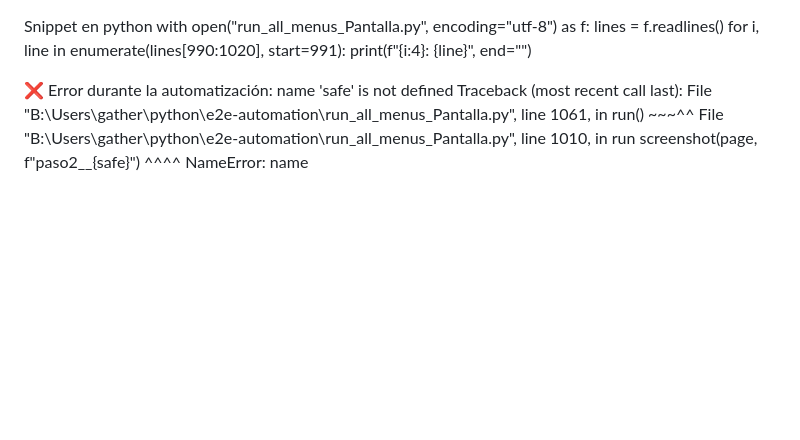
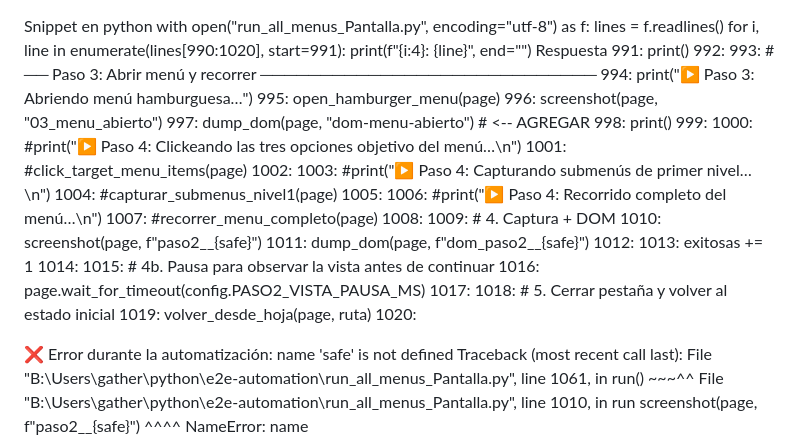
Before and after one commit to Mapaznavarro/EvaluandoTestAut01, a Markdown page: DESARROLLO_automatiz/NOREADME.md, the part around the change. GitHub-like rendering; blank space fills up the shorter version.

```diff
--- a/DESARROLLO_automatiz/NOREADME.md
+++ b/DESARROLLO_automatiz/NOREADME.md
@@ -3,7 +3,37 @@ with open("run_all_menus_Pantalla.py", encoding="utf-8") as f:
     lines = f.readlines()
 for i, line in enumerate(lines[990:1020], start=991):
     print(f"{i:4}: {line}", end="")
-
+Respuesta
+ 991:             print()
+ 992:
+ 993:             # ── Paso 3: Abrir menú y recorrer ────────────────────────────
+ 994:             print("▶ Paso 3: Abriendo menú hamburguesa…")
+ 995:             open_hamburger_menu(page)
+ 996:             screenshot(page, "03_menu_abierto")
+ 997:             dump_dom(page, "dom-menu-abierto")  # <-- AGREGAR
+ 998:             print()
+ 999:
+1000:             #print("▶ Paso 4: Clickeando las tres opciones objetivo del menú…\n")
+1001:             #click_target_menu_items(page)
+1002:
+1003:             #print("▶ Paso 4: Capturando submenús de primer nivel…\n")
+1004:             #capturar_submenus_nivel1(page)
+1005:
+1006:             #print("▶ Paso 4: Recorrido completo del menú…\n")
+1007:             #recorrer_menu_completo(page)
+1008:
+1009:             # 4. Captura + DOM
+1010:             screenshot(page, f"paso2__{safe}")
+1011:             dump_dom(page, f"dom_paso2__{safe}")
+1012:
+1013:             exitosas += 1
+1014:
+1015:             # 4b. Pausa para observar la vista antes de continuar
+1016:             page.wait_for_timeout(config.PASO2_VISTA_PAUSA_MS)
+1017:
+1018:             # 5. Cerrar pestaña y volver al estado inicial
+1019:             volver_desde_hoja(page, ruta)
+1020:
 
 
 
```
